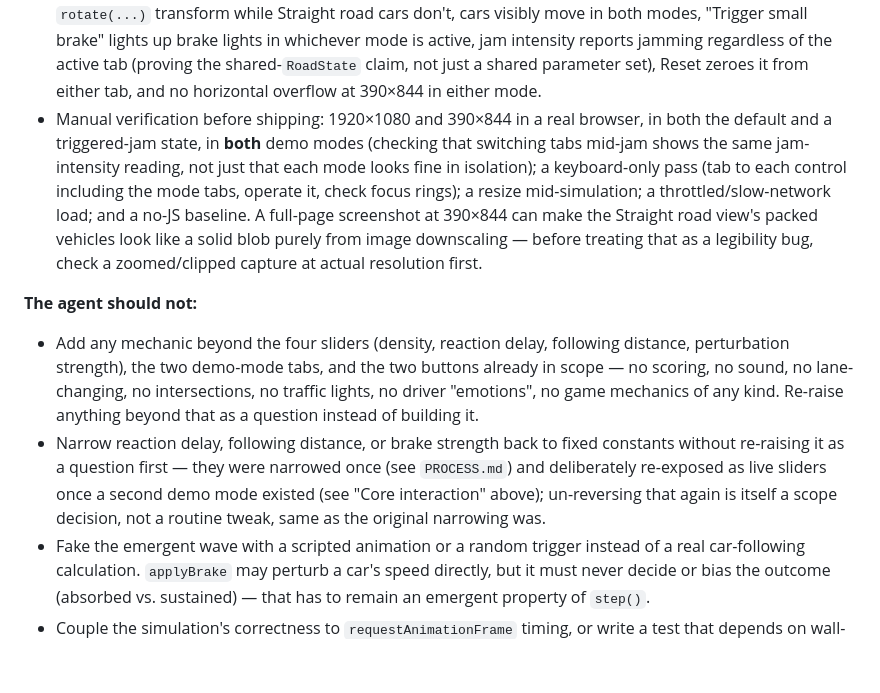
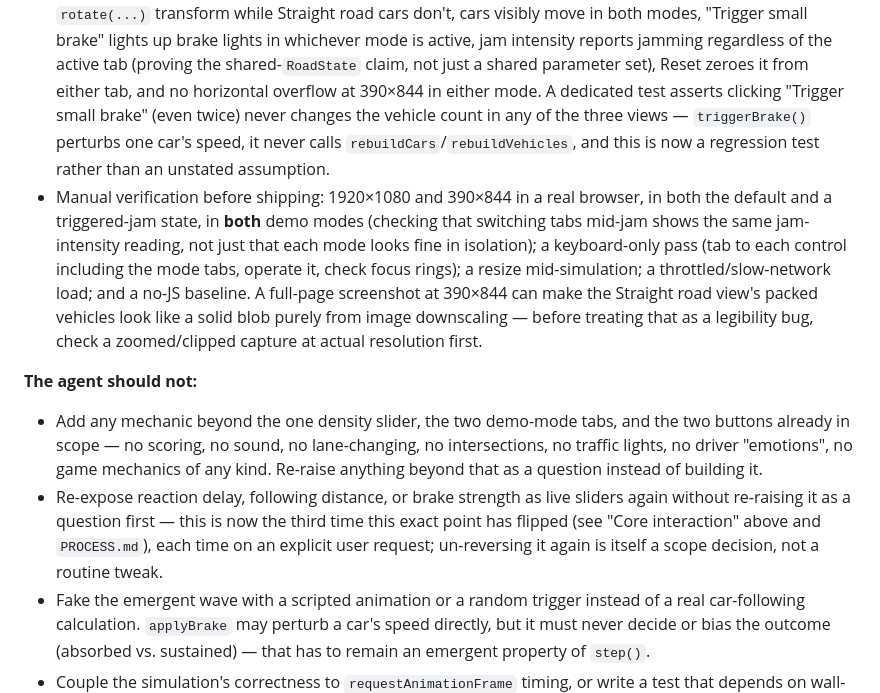
Before and after one commit to comp4020-agentic-coding-studio/comp4020-ass1-lilth2, a Markdown page: CLAUDE.md, the part around one of its changes. Rendered like a GitHub page; blank space fills up the shorter version.

```diff
--- a/CLAUDE.md
+++ b/CLAUDE.md
@@ -315,7 +348,11 @@ citation.
   lights in whichever mode is active, jam intensity reports jamming
   regardless of the active tab (proving the shared-`RoadState` claim, not
   just a shared parameter set), Reset zeroes it from either tab, and no
-  horizontal overflow at 390×844 in either mode.
+  horizontal overflow at 390×844 in either mode. A dedicated test asserts
+  clicking "Trigger small brake" (even twice) never changes the vehicle count
+  in any of the three views — `triggerBrake()` perturbs one car's speed, it
+  never calls `rebuildCars`/`rebuildVehicles`, and this is now a regression
+  test rather than an unstated assumption.
 - Manual verification before shipping: 1920×1080 and 390×844 in a real
   browser, in both the default and a triggered-jam state, in **both** demo
   modes (checking that switching tabs mid-jam shows the same jam-intensity
@@ -329,18 +366,16 @@ citation.
 
 **The agent should not:**
 
-- Add any mechanic beyond the four sliders (density, reaction delay,
-  following distance, perturbation strength), the two demo-mode tabs, and the
-  two buttons already in scope — no scoring, no sound, no lane-changing, no
-  intersections, no traffic lights, no driver "emotions", no game mechanics of
-  any kind. Re-raise anything beyond that as a question instead of building
-  it.
-- Narrow reaction delay, following distance, or brake strength back to fixed
-  constants without re-raising it as a question first — they were narrowed
-  once (see `PROCESS.md`) and deliberately re-exposed as live sliders once a
-  second demo mode existed (see "Core interaction" above); un-reversing that
-  again is itself a scope decision, not a routine tweak, same as the original
-  narrowing was.
+- Add any mechanic beyond the one density slider, the two demo-mode tabs, and
+  the two buttons already in scope — no scoring, no sound, no lane-changing,
+  no intersections, no traffic lights, no driver "emotions", no game
+  mechanics of any kind. Re-raise anything beyond that as a question instead
+  of building it.
+- Re-expose reaction delay, following distance, or brake strength as live
+  sliders again without re-raising it as a question first — this is now the
+  third time this exact point has flipped (see "Core interaction" above and
+  `PROCESS.md`), each time on an explicit user request; un-reversing it again
+  is itself a scope decision, not a routine tweak.
 - Fake the emergent wave with a scripted animation or a random trigger instead
   of a real car-following calculation. `applyBrake` may perturb a car's speed
   directly, but it must never decide or bias the outcome (absorbed vs.
```
Also changed, not shown: other parts of CLAUDE.md (+78 -45 lines).
